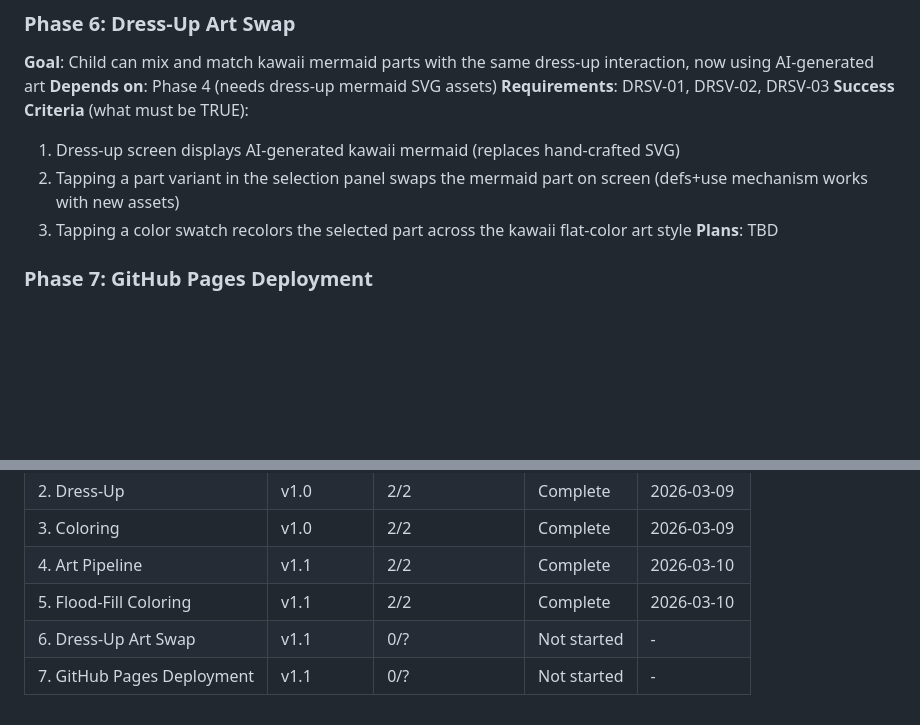
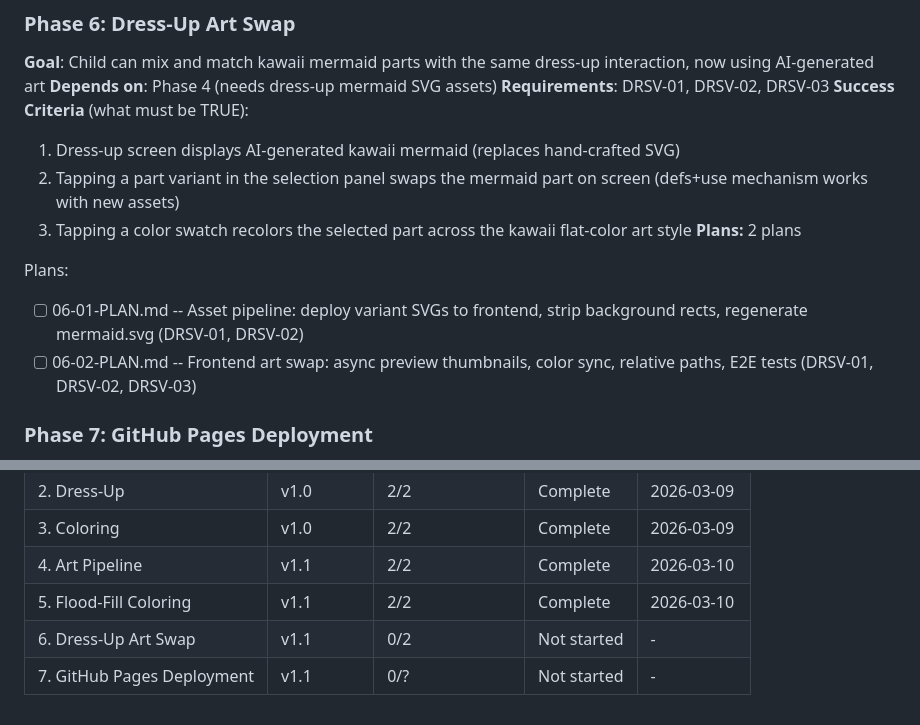
Before and after one commit to chriskaschner/mermaids, a Markdown page: .planning/ROADMAP.md, 2 parts joined by grey strips. Drawn GitHub-style; blank space fills up the shorter version.

Commit message:
docs(06): create phase plan for dress-up art swap

```diff
--- a/.planning/ROADMAP.md
+++ b/.planning/ROADMAP.md
@@ -66,7 +66,11 @@ Plans:
   1. Dress-up screen displays AI-generated kawaii mermaid (replaces hand-crafted SVG)
   2. Tapping a part variant in the selection panel swaps the mermaid part on screen (defs+use mechanism works with new assets)
   3. Tapping a color swatch recolors the selected part across the kawaii flat-color art style
-**Plans**: TBD
+**Plans:** 2 plans
+
+Plans:
+- [ ] 06-01-PLAN.md -- Asset pipeline: deploy variant SVGs to frontend, strip background rects, regenerate mermaid.svg (DRSV-01, DRSV-02)
+- [ ] 06-02-PLAN.md -- Frontend art swap: async preview thumbnails, color sync, relative paths, E2E tests (DRSV-01, DRSV-02, DRSV-03)
 
 ### Phase 7: GitHub Pages Deployment
 **Goal**: The app is live on GitHub Pages and usable on her iPad without running a local server
@@ -89,5 +93,5 @@ Plans:
 | 3. Coloring | v1.0 | 2/2 | Complete | 2026-03-09 |
 | 4. Art Pipeline | v1.1 | 2/2 | Complete | 2026-03-10 |
 | 5. Flood-Fill Coloring | v1.1 | 2/2 | Complete | 2026-03-10 |
-| 6. Dress-Up Art Swap | v1.1 | 0/? | Not started | - |
+| 6. Dress-Up Art Swap | v1.1 | 0/2 | Not started | - |
 | 7. GitHub Pages Deployment | v1.1 | 0/? | Not started | - |
```
Also changed, not shown: 2 other files.
